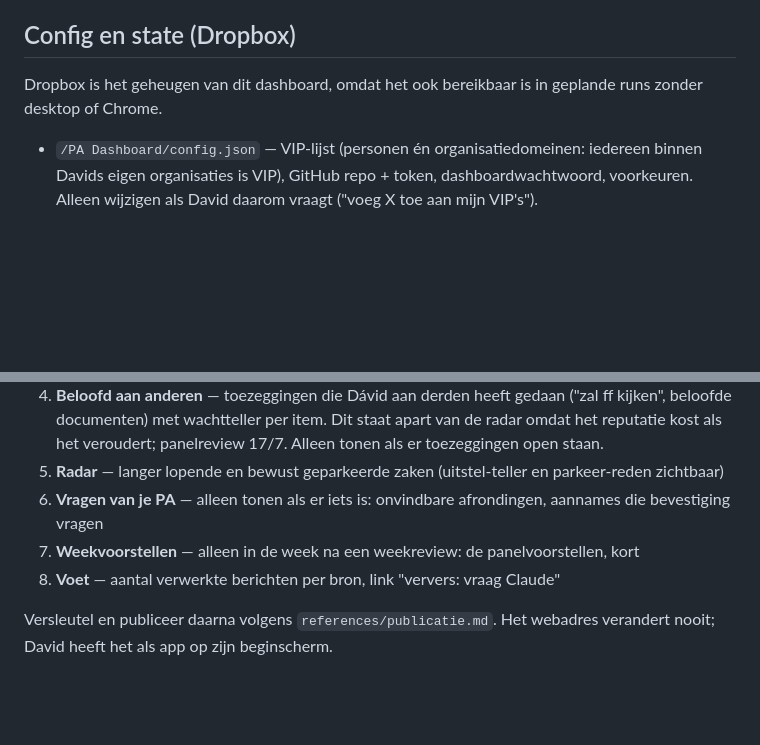
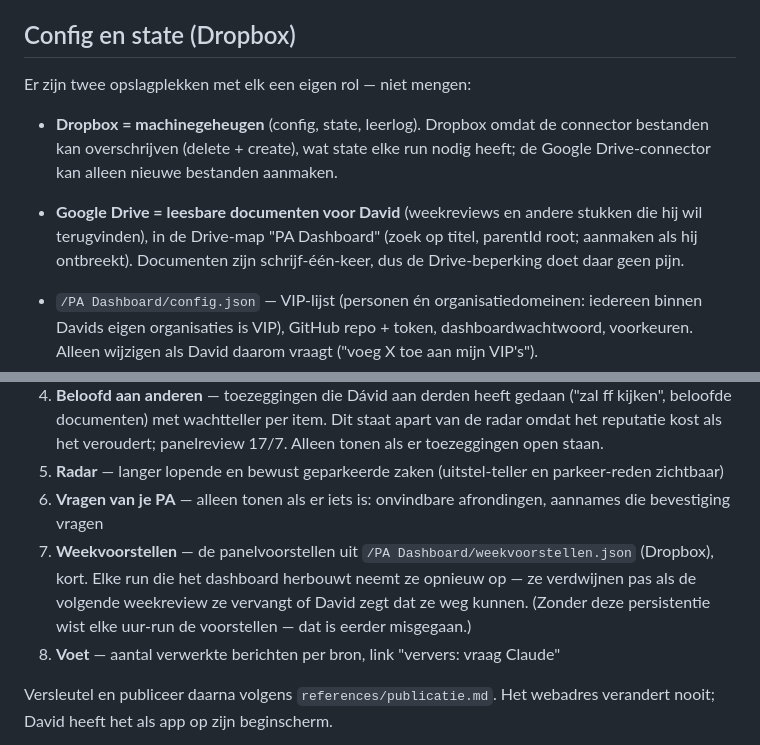
Before and after one commit to reindersfolmer/pa-dashboard, a Markdown page: skill/SKILL.md, 2 parts joined by grey strips. Rendered like a GitHub page; blank space fills up the shorter version.

Commit message:
weekreviews naar Google Drive; weekvoorstellen persistent

```diff
--- a/skill/SKILL.md
+++ b/skill/SKILL.md
@@ -22,7 +22,10 @@ David runt meerdere hotelbedrijven (Excite Hotels, Urban Residences, THP/IFHG).
 
 ## Config en state (Dropbox)
 
-Dropbox is het geheugen van dit dashboard, omdat het ook bereikbaar is in geplande runs zonder desktop of Chrome.
+Er zijn twee opslagplekken met elk een eigen rol — niet mengen:
+
+- **Dropbox = machinegeheugen** (config, state, leerlog). Dropbox omdat de connector bestanden kan overschrijven (delete + create), wat state elke run nodig heeft; de Google Drive-connector kan alleen nieuwe bestanden aanmaken.
+- **Google Drive = leesbare documenten voor David** (weekreviews en andere stukken die hij wil terugvinden), in de Drive-map "PA Dashboard" (zoek op titel, parentId root; aanmaken als hij ontbreekt). Documenten zijn schrijf-één-keer, dus de Drive-beperking doet daar geen pijn.
 
 - `/PA Dashboard/config.json` — VIP-lijst (personen én organisatiedomeinen: iedereen binnen Davids eigen organisaties is VIP), GitHub repo + token, dashboardwachtwoord, voorkeuren. Alleen wijzigen als David daarom vraagt ("voeg X toe aan mijn VIP's").
 - `/PA Dashboard/state.json` — alles wat tussen runs onthouden moet worden:
@@ -73,7 +76,7 @@ Bouw de pagina op basis van `assets/template.html` (mobile-first, geen externe d
 4. **Beloofd aan anderen** — toezeggingen die Dávid aan derden heeft gedaan ("zal ff kijken", beloofde documenten) met wachtteller per item. Dit staat apart van de radar omdat het reputatie kost als het veroudert; panelreview 17/7. Alleen tonen als er toezeggingen open staan.
 5. **Radar** — langer lopende en bewust geparkeerde zaken (uitstel-teller en parkeer-reden zichtbaar)
 6. **Vragen van je PA** — alleen tonen als er iets is: onvindbare afrondingen, aannames die bevestiging vragen
-7. **Weekvoorstellen** — alleen in de week na een weekreview: de panelvoorstellen, kort
+7. **Weekvoorstellen** — de panelvoorstellen uit `/PA Dashboard/weekvoorstellen.json` (Dropbox), kort. Elke run die het dashboard herbouwt neemt ze opnieuw op — ze verdwijnen pas als de volgende weekreview ze vervangt of David zegt dat ze weg kunnen. (Zonder deze persistentie wist elke uur-run de voorstellen — dat is eerder misgegaan.)
 8. **Voet** — aantal verwerkte berichten per bron, link "ververs: vraag Claude"
 
 Versleutel en publiceer daarna volgens `references/publicatie.md`. Het webadres verandert nooit; David heeft het als app op zijn beginscherm.
```
Also changed, not shown: skill/references/leren.md (+1 -1 lines).
